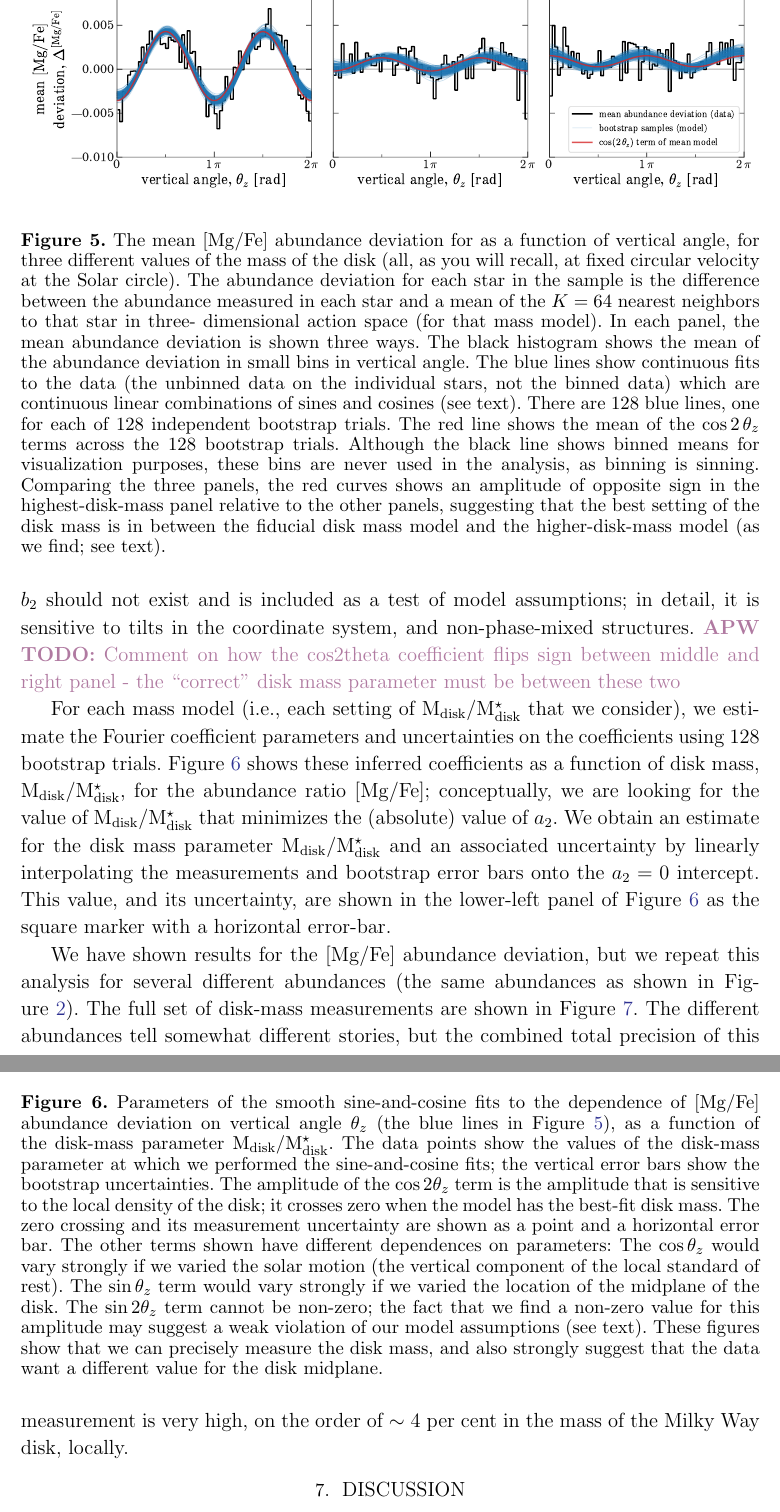
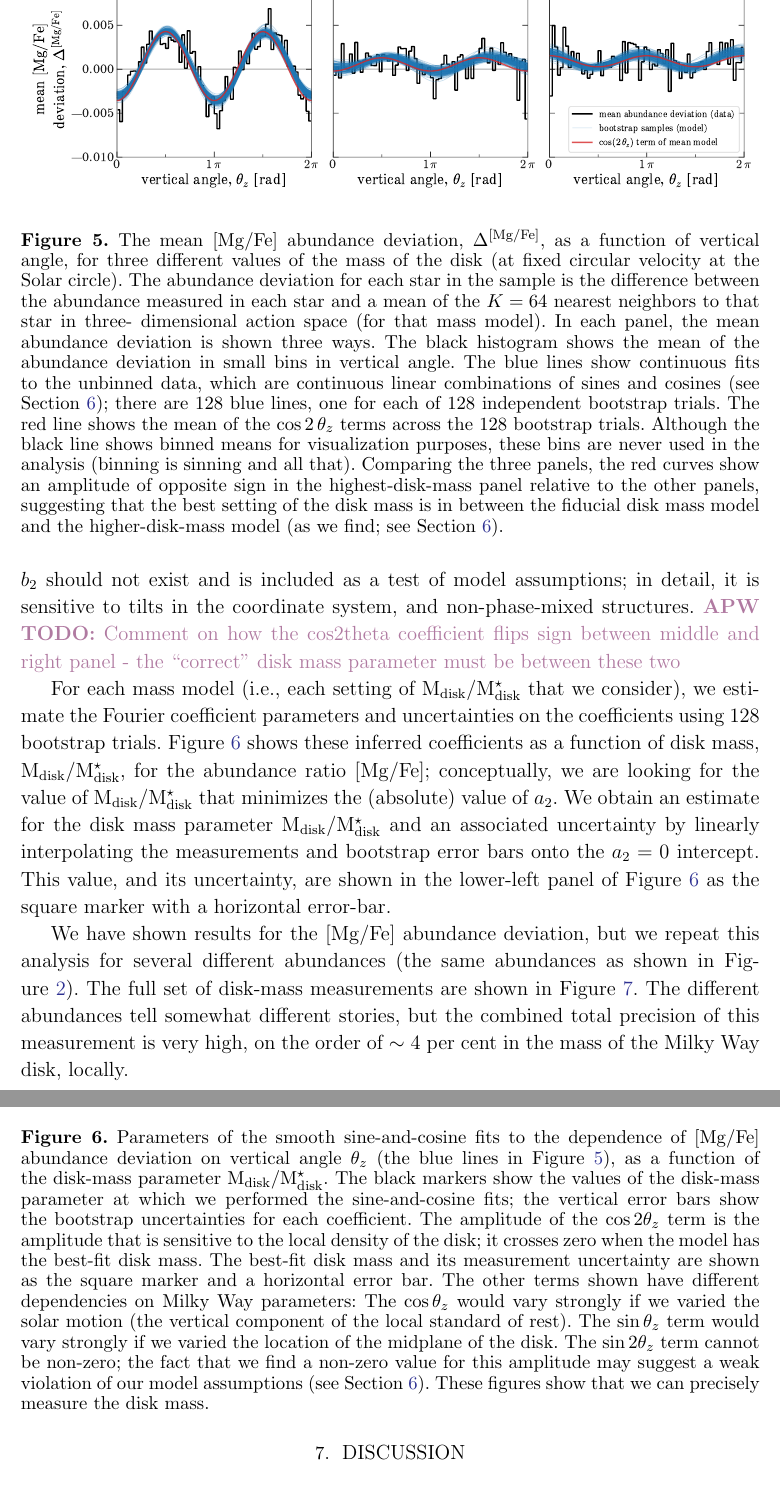
Before and after one commit to adrn/chemical-torus-imaging, a LaTeX paper (tex/stationary-tags.tex): two parts of pages 14 and 15 of 22, joined at a grey line, cut so that both start at the same text. Compiled offline with pdfLaTeX.

Commit message:
captions

```diff
--- a/tex/stationary-tags.tex
+++ b/tex/stationary-tags.tex
@@ -797,29 +797,29 @@ also the mass-model parameters.
   \includegraphics[width=\textwidth]{sinusoid-fits.pdf}
   \end{center}
   \caption{%
-    The mean $\mgfe$ abundance deviation for as a function of vertical angle, for three
-    different values of the mass of the disk (all, as you will recall, at fixed
-    circular velocity at the Solar circle).
-    The abundance deviation for each star in the sample
-    is the difference between the abundance measured in
-    each star and a mean of the $K=64$ nearest neighbors to that star in three-
-    dimensional action space (for that mass model).
-    In each panel, the mean abundance deviation is shown three ways. The black
-    histogram shows the mean of the abundance deviation in small bins in vertical
-    angle.
-    The blue lines show continuous fits to the data (the unbinned data on the
-    individual stars, not the binned data) which are continuous linear combinations of
-    sines and cosines (see text). There are 128 blue lines, one for each of
-    128 independent bootstrap trials.
+    The mean $\mgfe$ abundance deviation, $\Delta^\abunratio{Mg}{Fe}$, as a
+    function of vertical angle, for three different values of the mass of the
+    disk (at fixed circular velocity at the Solar circle).
+    The abundance deviation for each star in the sample is the difference
+    between the abundance measured in each star and a mean of the $K=64$ nearest
+    neighbors to that star in three- dimensional action space (for that mass
+    model).
+    In each panel, the mean abundance deviation is shown three ways.
+    The black histogram shows the mean of the abundance deviation in small bins
+    in vertical angle.
+    The blue lines show continuous fits to the unbinned data, which are
+    continuous linear combinations of sines and cosines (see
+    \sectionname~\ref{sec:inferences}); there are 128 blue lines, one for each
+    of 128 independent bootstrap trials.
     The red line shows the mean of the $\cos 2\,\theta_z$ terms across the
     128 bootstrap trials.
     Although the black line shows binned means for visualization purposes,
-    these bins are never used in the analysis, as binning is sinning.
-    Comparing the three panels, the red curves
-    shows an amplitude of opposite sign in the highest-disk-mass panel relative to
-    the other panels, suggesting that
-    the best setting of the disk mass is in between the fiducial disk mass model
-    and the higher-disk-mass model (as we find; see text).
+    these bins are never used in the analysis (binning is sinning and all that).
+    Comparing the three panels, the red curves show an amplitude of opposite
+    sign in the highest-disk-mass panel relative to the other panels, suggesting
+    that the best setting of the disk mass is in between the fiducial disk mass
+    model and the higher-disk-mass model (as we find; see
+    \sectionname~\ref{sec:inferences}).
   \label{fig:sinusoid-fits}
   }
 \end{figure}
@@ -857,28 +857,27 @@ error-bar.
   \includegraphics[width=\textwidth]{coeff-vs-mdisk.pdf}
   \end{center}
   \caption{%
-    Parameters of the smooth sine-and-cosine fits
-    to the dependence of \mgfe\ abundance deviation on vertical angle $\theta_z$
-    (the blue lines in \figurename~\ref{fig:sinusoid-fits}),
-    as a function of the disk-mass
-    parameter \mratio. The data points show the values of the disk-mass
-    parameter at which we performed the sine-and-cosine fits; the vertical error bars
-    show the bootstrap uncertainties.
-    The amplitude of the $\cos 2\theta_z$ term is
-    the amplitude that is sensitive to the local density of the disk; it crosses
-    zero when the model has the best-fit disk mass.
-    The zero crossing and its measurement uncertainty are shown as a point and
-    a horizontal error bar.
-    The other terms shown have different dependences on parameters:
+    Parameters of the smooth sine-and-cosine fits to the dependence of \mgfe\
+    abundance deviation on vertical angle $\theta_z$ (the blue lines in
+    \figurename~\ref{fig:sinusoid-fits}), as a function of the disk-mass
+    parameter \mratio.
+    The black markers show the values of the disk-mass parameter at which we
+    performed the sine-and-cosine fits; the vertical error bars show the
+    bootstrap uncertainties for each coefficient.
+    The amplitude of the $\cos 2\theta_z$ term is the amplitude that is
+    sensitive to the local density of the disk; it crosses zero when the model
+    has the best-fit disk mass.
+    The best-fit disk mass and its measurement uncertainty are shown as the
+    square marker and a horizontal error bar.
+    The other terms shown have different dependencies on Milky Way parameters:
     The $\cos\theta_z$ would vary strongly if we varied the solar motion (the
     vertical component of the local standard of rest).
     The $\sin\theta_z$ term would vary strongly if we varied the location of the
     midplane of the disk.
-    The $\sin 2\theta_z$ term cannot be non-zero; the fact that we find a non-zero
-    value for this amplitude may suggest a weak violation of our model
-    assumptions (see text).
-    These figures show that we can precisely measure the disk mass, and also
-    strongly suggest that the data want a different value for the disk midplane.
+    The $\sin 2\theta_z$ term cannot be non-zero; the fact that we find a
+    non-zero value for this amplitude may suggest a weak violation of our model
+    assumptions (see \sectionname~\ref{sec:inferences}).
+    These figures show that we can precisely measure the disk mass.
   \label{fig:coeff-mdisk}
   }
 \end{figure}
```
Also changed, not shown: tex/stationary-tags.tex (8 more changed lines).
